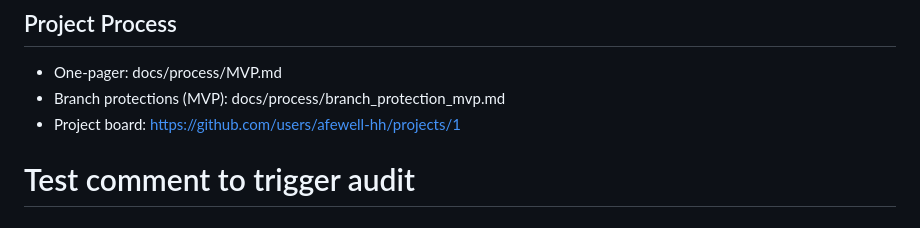
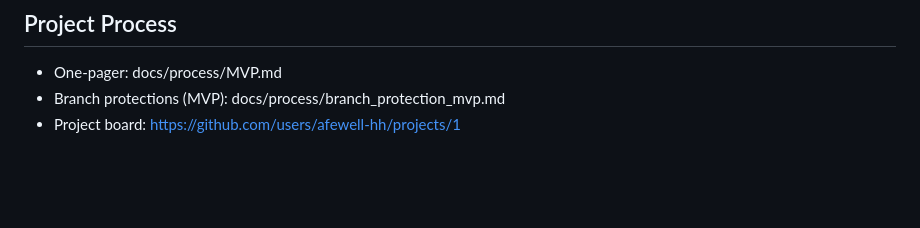
Before and after one commit to afewell-hh/Demon, a Markdown page: README.md, the part around the change. Rendered like a GitHub page; blank space fills up the shorter version.

Commit message:
clean: remove test comment from README
🤖 Generated with [Claude Code](https://claude.ai/code)

Co-Authored-By: Claude <noreply@anthropic.com>

```diff
--- a/README.md
+++ b/README.md
@@ -158,5 +158,3 @@ curl -X POST http://localhost:3000/api/approvals/{run_id}/{gate_id}/deny \
 - One‑pager: docs/process/MVP.md
 - Branch protections (MVP): docs/process/branch_protection_mvp.md
 - Project board: https://github.com/users/afewell-hh/projects/1
-
-# Test comment to trigger audit
```
